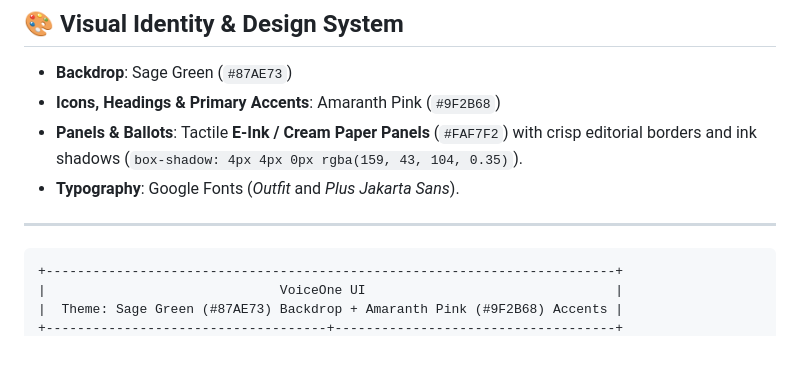
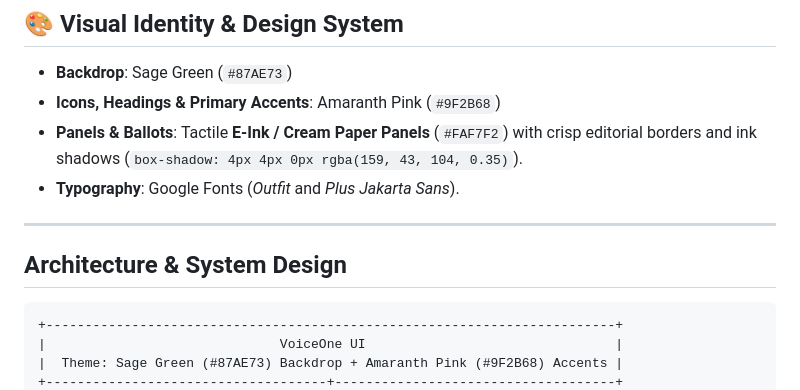
Before and after one commit to Vennelaips/voiceone, a Markdown page: README.md, the part around the change. Drawn GitHub-style; blank space fills up the shorter version.

Commit message:
Add Architecture & System Design section
Added section on Architecture & System Design to README.

````diff
--- a/README.md
+++ b/README.md
@@ -11,6 +11,7 @@
 - **Typography**: Google Fonts (*Outfit* and *Plus Jakarta Sans*).
 
 ---
+## Architecture & System Design
 ```
 +-------------------------------------------------------------------------+
 |                              VoiceOne UI                                |
````
